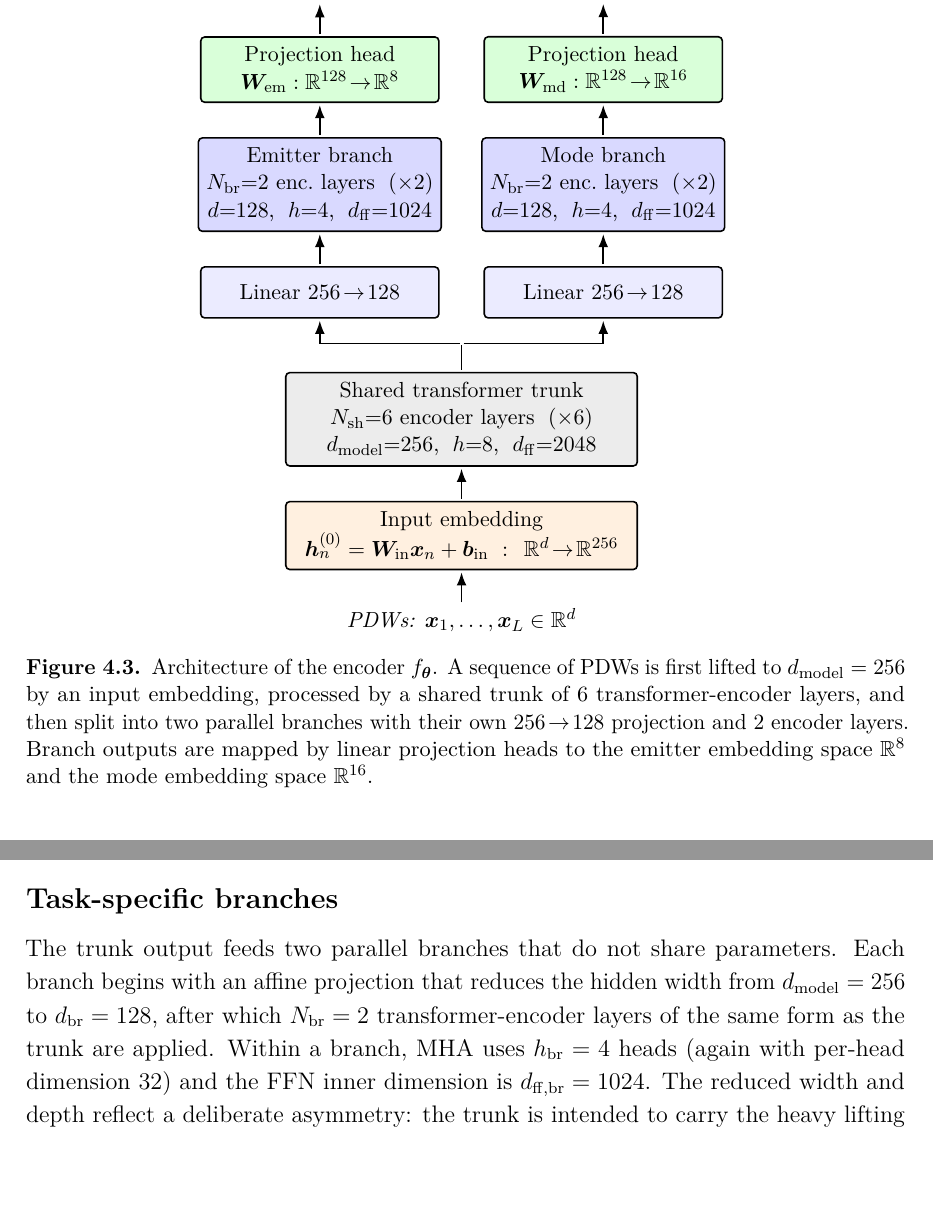
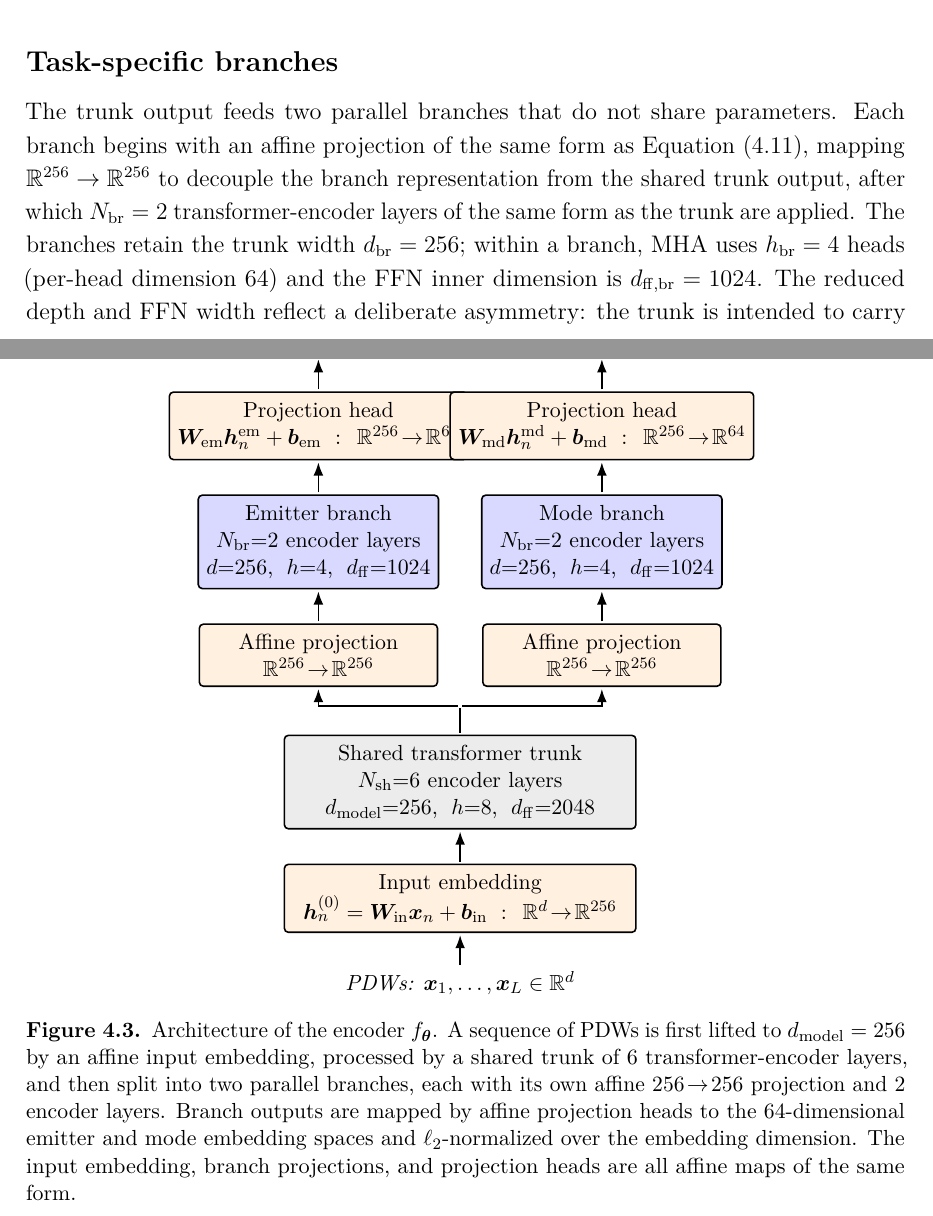
Before and after one commit to macktron/masters-thesis, a LaTeX thesis (main.tex, which reads figures/method/architecture.tex, sections/04_method/03_architecture.tex): two parts of pages 36 and 37 of 63 before the commit and two parts of pages 36 and 37 of 64 after it, joined at a grey line, cut so that both start at the same text, the shorter picture padded with empty space. The pictures show the PDF file main.pdf that the author committed with the source.

Commit message:
autosave: 2026-08-10T12:20:30Z

```diff
--- a/figures/method/architecture.tex
+++ b/figures/method/architecture.tex
@@ -16,11 +19,11 @@
       minimum height=9mm,
     },
     io/.style={align=center, font=\small\itshape, inner sep=2pt},
-    embed/.style={block, fill=orange!12, minimum width=62mm},
-    trunk/.style={block, fill=gray!15,   minimum width=62mm},
-    proj/.style={block,  fill=blue!8,    minimum width=42mm},
-    branch/.style={block,fill=blue!15,   minimum width=42mm},
-    head/.style={block,  fill=green!15,  minimum width=42mm},
+    affine/.style={block, fill=orange!12, minimum width=42mm},
+    trunk/.style={block,  fill=gray!15,   minimum width=62mm},
+    branch/.style={block, fill=blue!15,   minimum width=42mm},
+    norm/.style={block,   fill=green!15,  minimum width=42mm,
+                 minimum height=6mm},
     arrow/.style={->, thick, shorten <=1pt, shorten >=1pt},
     line/.style={thick,  shorten <=1pt, shorten >=1pt},
   ]
@@ -28,43 +31,50 @@
   \node[io] (in)
     {\glspl{pdw}: $\vect{x}_1,\ldots,\vect{x}_L \in \R^{d}$};
 
-  \node[embed, above=of in] (embed)
+  \node[affine, minimum width=62mm, above=of in] (embed)
     {Input embedding\\
      $\vect{h}^{(0)}_n = \mat{W}_{\mathrm{in}}\vect{x}_n + \vect{b}_{\mathrm{in}}$
      \;:\; $\R^{d}\!\to\!\R^{256}$};
 
   \node[trunk, above=of embed] (trunk)
     {Shared transformer trunk\\
-     $N_{\mathrm{sh}}{=}6$ encoder layers \;($\times 6$)\\
+     $N_{\mathrm{sh}}{=}6$ encoder layers\\
      $d_{\mathrm{model}}{=}256$,\; $h{=}8$,\; $d_{\mathrm{ff}}{=}2048$};
 
   \coordinate (fork) at ($(trunk.north)+(0,5mm)$);
 
-  \node[proj] (proj_em) at ($(fork)+(-25mm, 9mm)$)
-    {Linear $256 \!\to\! 128$};
-  \node[proj] (proj_md) at ($(fork)+( 25mm, 9mm)$)
-    {Linear $256 \!\to\! 128$};
+  \node[affine] (proj_em) at ($(fork)+(-25mm, 9mm)$)
+    {Affine projection\\$\R^{256}\!\to\!\R^{256}$};
+  \node[affine] (proj_md) at ($(fork)+( 25mm, 9mm)$)
+    {Affine projection\\$\R^{256}\!\to\!\R^{256}$};
 
   \node[branch, above=of proj_em] (br_em)
     {Emitter branch\\
-     $N_{\mathrm{br}}{=}2$ enc.\ layers \;($\times 2$)\\
-     $d{=}128$,\; $h{=}4$,\; $d_{\mathrm{ff}}{=}1024$};
+     $N_{\mathrm{br}}{=}2$ encoder layers\\
+     $d{=}256$,\; $h{=}4$,\; $d_{\mathrm{ff}}{=}1024$};
   \node[branch, above=of proj_md] (br_md)
     {Mode branch\\
-     $N_{\mathrm{br}}{=}2$ enc.\ layers \;($\times 2$)\\
-     $d{=}128$,\; $h{=}4$,\; $d_{\mathrm{ff}}{=}1024$};
+     $N_{\mathrm{br}}{=}2$ encoder layers\\
+     $d{=}256$,\; $h{=}4$,\; $d_{\mathrm{ff}}{=}1024$};
 
-  \node[head, above=of br_em] (head_em)
+  \node[affine, above=of br_em] (head_em)
     {Projection head\\
-     $\mat{W}_{\mathrm{em}} : \R^{128}\!\to\!\R^{8}$};
-  \node[head, above=of br_md] (head_md)
+     $\mat{W}_{\mathrm{em}}\vect{h}^{\mathrm{em}}_n + \vect{b}_{\mathrm{em}}$
+     \;:\; $\R^{256}\!\to\!\R^{64}$};
+  \node[affine, above=of br_md] (head_md)
     {Projection head\\
-     $\mat{W}_{\mathrm{md}} : \R^{128}\!\to\!\R^{16}$};
+     $\mat{W}_{\mathrm{md}}\vect{h}^{\mathrm{md}}_n + \vect{b}_{\mathrm{md}}$
+     \;:\; $\R^{256}\!\to\!\R^{64}$};
 
-  \node[io, above=of head_em] (out_em)
-    {Emitter embedding\\$\vect{z}^{\mathrm{em}}_n \in \R^{8}$};
-  \node[io, above=of head_md] (out_md)
-    {Mode embedding\\$\vect{z}^{\mathrm{md}}_n \in \R^{16}$};
+  \node[norm, above=of head_em] (norm_em)
+    {$\ell_2$ normalization};
+  \node[norm, above=of head_md] (norm_md)
+    {$\ell_2$ normalization};
+
+  \node[io, above=of norm_em] (out_em)
+    {Emitter embedding\\$\vect{z}^{\mathrm{em}}_n \in \R^{64}$};
+  \node[io, above=of norm_md] (out_md)
+    {Mode embedding\\$\vect{z}^{\mathrm{md}}_n \in \R^{64}$};
 
   \draw[arrow] (in)        -- (embed);
   \draw[arrow] (embed)     -- (trunk);
@@ -75,7 +85,9 @@
   \draw[arrow] (proj_md)   -- (br_md);
   \draw[arrow] (br_em)     -- (head_em);
   \draw[arrow] (br_md)     -- (head_md);
-  \draw[arrow] (head_em)   -- (out_em);
-  \draw[arrow] (head_md)   -- (out_md);
+  \draw[arrow] (head_em)   -- (norm_em);
+  \draw[arrow] (head_md)   -- (norm_md);
+  \draw[arrow] (norm_em)   -- (out_em);
+  \draw[arrow] (norm_md)   -- (out_md);
 
 \end{tikzpicture}
--- a/sections/04_method/03_architecture.tex
+++ b/sections/04_method/03_architecture.tex
@@ -6,7 +6,7 @@ The trunk produces a single contextualised representation of the input window, w
 \begin{figure}[tbp]
   \centering
   \input{figures/method/architecture.tex}
-  \caption{Architecture of the encoder $\Enc$. A sequence of \glspl{pdw} is first lifted to $d_{\mathrm{model}}=256$ by an input embedding, processed by a shared trunk of $6$ transformer-encoder layers, and then split into two parallel branches with their own $256\!\to\!128$ projection and $2$ encoder layers. Branch outputs are mapped by linear projection heads to the emitter embedding space $\R^{8}$ and the mode embedding space $\R^{16}$.}
+  \caption{Architecture of the encoder $\Enc$. A sequence of \glspl{pdw} is first lifted to $d_{\mathrm{model}}=256$ by an affine input embedding, processed by a shared trunk of $6$ transformer-encoder layers, and then split into two parallel branches, each with its own affine $256\!\to\!256$ projection and $2$ encoder layers. Branch outputs are mapped by affine projection heads to the $64$-dimensional emitter and mode embedding spaces and $\ell_2$-normalized over the embedding dimension. The input embedding, branch projections, and projection heads are all affine maps of the same form.}
   \label{fig:method:arch}
 \end{figure}
 
@@ -32,7 +32,5 @@ Its output is a contextualised token sequence $\mat{H}^{\mathrm{sh}} = (\vect{h}
 \subsection*{Task-specific branches}
 
 The trunk output feeds two parallel branches that do not share parameters.
-Each branch begins with an affine projection that reduces the hidden width from $d_{\mathrm{model}} = 256$ to $d_{\mathrm{br}} = 128$, after which $N_{\mathrm{br}} = 2$ transformer-encoder layers of the same form as the trunk are applied.
-Within a branch, \gls{mha} uses $h_{\mathrm{br}} = 4$ heads (again with per-head dimension $32$) and the \gls{ffn} inner dimension is $d_{\mathrm{ff,br}} = 1024$.
-The reduced width and depth reflect a deliberate asymmetry: the trunk is intended to carry the heavy lifting of contextual mixing, while the branches only need to specialise the representation to either emitter identity or operating mode.
-Write the resulting token sequences as $\mat{H}^{\mathrm{em}} = (\vect{h}^{\mathrm{em}}_1,\ldots,\vect{h}^{\mathrm{em}}_L)$ and $\mat{H}^{\mathrm{md}} = (\vect{h}^{\mathrm{md}}_1,\ldots,\vect{h}^{\mathrm{md}}_L)$ with $\vect{h}^{\mathrm{em}}_n, \vect{h}^{\mathrm{md}}_n \in \R^{128}$.
+Each branch begins with an affine projection of the same form as \cref{eq:method:input_embed}, mapping $\R^{256} \to \R^{256}$ to decouple the branch representation from the shared trunk output, after which $N_{\mathrm{br}} = 2$ transformer-encoder layers of the same form as the trunk are applied.
+The branches retain the trunk width $d_{\mathrm{br}} = 256$; within a branch, \gls{mha} uses $h_{\mathrm{br}} = 4$ heads (per-head dimension $64$) and the \gls{ffn} inner dimension is $d_{\mathrm{ff,br}} = 1024$.
@@ -43 +43,4 @@ Each branch terminates in a linear projection head that maps every token to its
 \begin{equation}\label{eq:method:proj_heads}
+  \vect{z}^{\mathrm{em}}_n
+  = \frac{\mat{W}_{\mathrm{em}}\vect{h}^{\mathrm{em}}_n + \vect{b}_{\mathrm{em}}}
+         {\bigl\lVert \mat{W}_{\mathrm{em}}\vect{h}^{\mathrm{em}}_n + \vect{b}_{\mathrm{em}} \bigr\rVert_2},
@@ -45,3 +47,5 @@ Each branch terminates in a linear projection head that maps every token to its
   \qquad
-  \vect{z}^{\mathrm{md}}_n = \mat{W}_{\mathrm{md}}\vect{h}^{\mathrm{md}}_n + \vect{b}_{\mathrm{md}},
+  \vect{z}^{\mathrm{md}}_n
+  = \frac{\mat{W}_{\mathrm{md}}\vect{h}^{\mathrm{md}}_n + \vect{b}_{\mathrm{md}}}
+         {\bigl\lVert \mat{W}_{\mathrm{md}}\vect{h}^{\mathrm{md}}_n + \vect{b}_{\mathrm{md}} \bigr\rVert_2},
 \end{equation}
```
Also changed, not shown: sections/04_method/05_loss_function.tex (+1 -1 lines), main.pdf, figures/method/architecture.tex (3 more changed lines), sections/04_method/03_architecture.tex (9 more changed lines).
